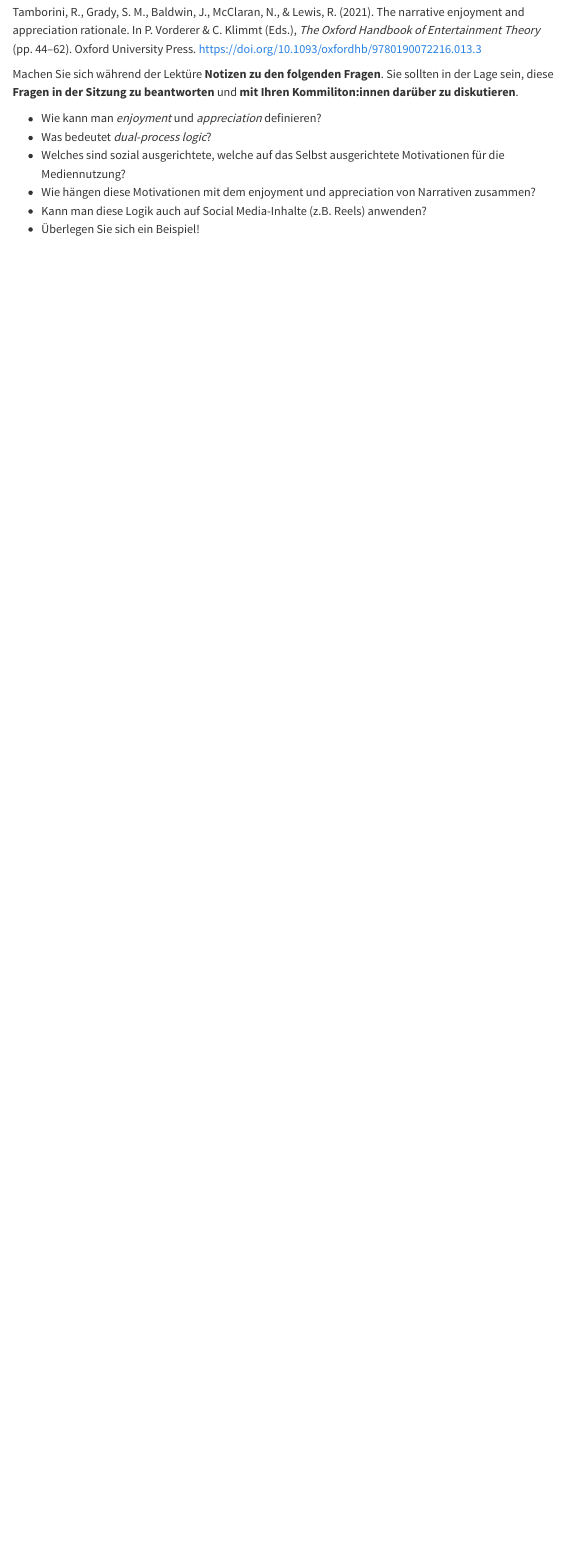
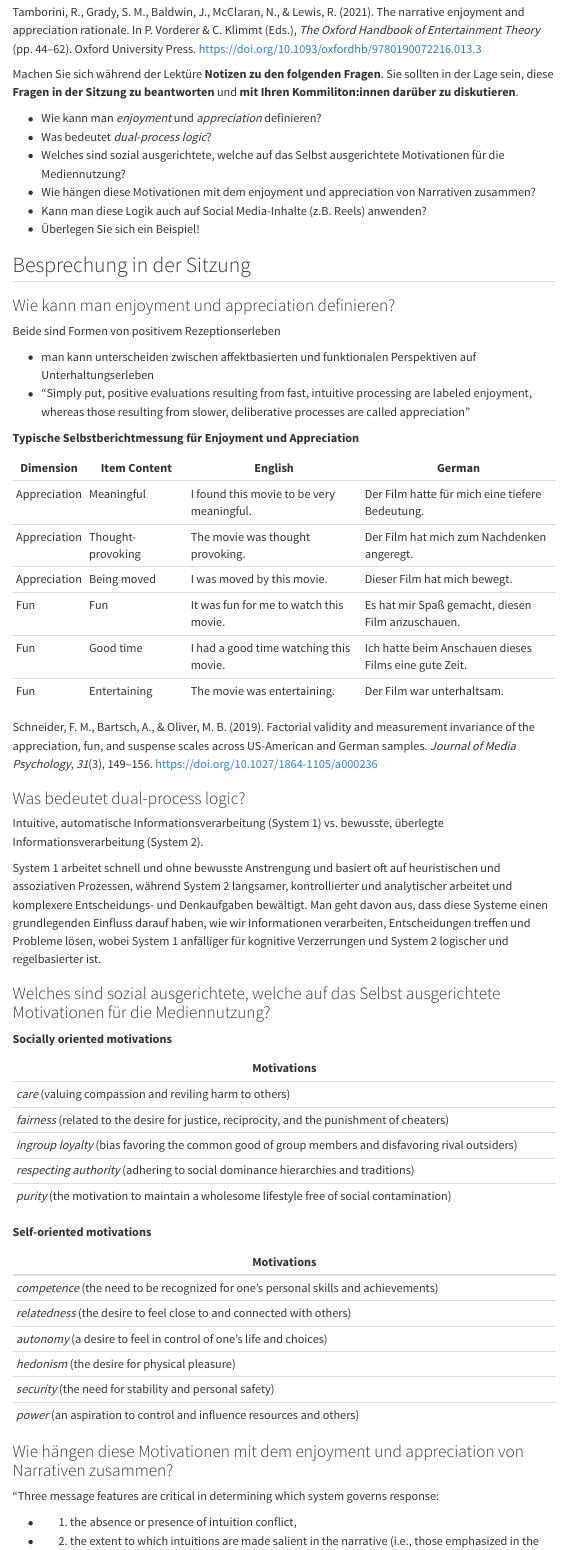
Before and after one commit to felixdidi/24-1-nmok, a Quarto document (prep/p02.qmd): the page in a window 1100 px wide, from 240 px down. Rendered offline with R 4.5, knitr and Pandoc in place of Quarto, with nearby package versions; menus at the side of the page are left out.

Commit message:
add discussion results from session 02

```diff
--- a/prep/p02.qmd
+++ b/prep/p02.qmd
@@ -24,3 +24,65 @@ Machen Sie sich während der Lektüre **Notizen zu den folgenden Fragen**. Sie s
 - Wie hängen diese Motivationen mit dem enjoyment und appreciation von Narrativen zusammen?
 - Kann man diese Logik auch auf Social Media-Inhalte (z.B. Reels) anwenden?
 - Überlegen Sie sich ein Beispiel!
+
+## Besprechung in der Sitzung
+
+### Wie kann man enjoyment und appreciation definieren?
+
+Beide sind Formen von positivem Rezeptionserleben
+
+- man kann unterscheiden zwischen affektbasierten und funktionalen Perspektiven auf Unterhaltungserleben
+- "Simply put, positive evaluations resulting from  fast, intuitive processing are labeled enjoyment, whereas those resulting from slower, deliberative processes are called appreciation"
+
+**Typische Selbstberichtmessung für Enjoyment und Appreciation**
+
+| Dimension    | Item Content                 | English                                           | German                                                  |
+|--------------|------------------------------|---------------------------------------------------|---------------------------------------------------------|
+| Appreciation | Meaningful                   | I found this movie to be very meaningful.         | Der Film hatte für mich eine tiefere Bedeutung.         |
+| Appreciation | Thought-provoking            | The movie was thought provoking.                  | Der Film hat mich zum Nachdenken angeregt.              |
+| Appreciation | Being moved                  | I was moved by this movie.                        | Dieser Film hat mich bewegt.                            |
+| Fun          | Fun                          | It was fun for me to watch this movie.            | Es hat mir Spaß gemacht, diesen Film anzuschauen.       |
+| Fun          | Good time                    | I had a good time watching this movie.            | Ich hatte beim Anschauen dieses Films eine gute Zeit.   |
+| Fun          | Entertaining                 | The movie was entertaining.                       | Der Film war unterhaltsam.                              |
+
+@schneiderFactorialValidityMeasurement2019
+
+### Was bedeutet dual-process logic?
+
+Intuitive, automatische Informationsverarbeitung (System 1) vs. bewusste, überlegte Informationsverarbeitung (System 2).
+
+System 1 arbeitet schnell und ohne bewusste Anstrengung und basiert oft auf heuristischen und assoziativen Prozessen, während System 2 langsamer, kontrollierter und analytischer arbeitet und komplexere Entscheidungs- und Denkaufgaben bewältigt. Man geht davon aus, dass diese Systeme einen grundlegenden Einfluss darauf haben, wie wir Informationen verarbeiten, Entscheidungen treffen und Probleme lösen, wobei System 1 anfälliger für kognitive Verzerrungen und System 2 logischer und regelbasierter ist.
+
+
+### Welches sind sozial ausgerichtete, welche auf das Selbst ausgerichtete Motivationen für die Mediennutzung?
+
+**Socially oriented motivations**
+
+| Motivations |
+|-------------|
+| *care* (valuing compassion and reviling harm to others) |
+| *fairness* (related to the desire for justice, reciprocity, and the punishment of cheaters) |
+| *ingroup loyalty* (bias favoring the common good of group members and disfavoring rival outsiders) |
+| *respecting authority* (adhering to social dominance hierarchies and traditions) |
+| *purity* (the motivation to maintain a wholesome lifestyle free of social contamination) |
+
+**Self-oriented motivations**
+
+| Motivations |
+|-------------|
+| *competence* (the need to be recognized for one’s personal skills and achievements) |
+| *relatedness* (the desire to feel close to and connected with others) |
+| *autonomy* (a desire to feel in control of one’s life and choices) |
+| *hedonism* (the desire for physical pleasure) |
+| *security* (the need for stability and personal safety) |
+| *power* (an aspiration to control and influence resources and others) |
+
+### Wie hängen diese Motivationen mit dem enjoyment und appreciation von Narrativen zusammen?
+
+"Three message features are critical in determining which system governs response:
+
+- (1) the absence or presence of intuition conflict,
+- (2) the extent to which intuitions are made salient in the narrative (i.e., those emphasized in the plot), and
+- (3) the  satisfaction of those salient intuitions, where satisfaction refers to reward for acts that conform to intuitions, and thwarting refers to the inverse of this."
+
+"First, when all salient intuitive needs are satisfied, entertainment is intuitively processed and positively experienced, free from any thought that might challenge this appraisal. The NEAR calls this enjoyment. Second, when the most salient intuitive needs but not all salient intuitive needs are satisfied, entertainment is deliberatively processed and positively experienced, but positive appraisal comes with uncertainty. The NEAR refers to this as appreciation."
```
